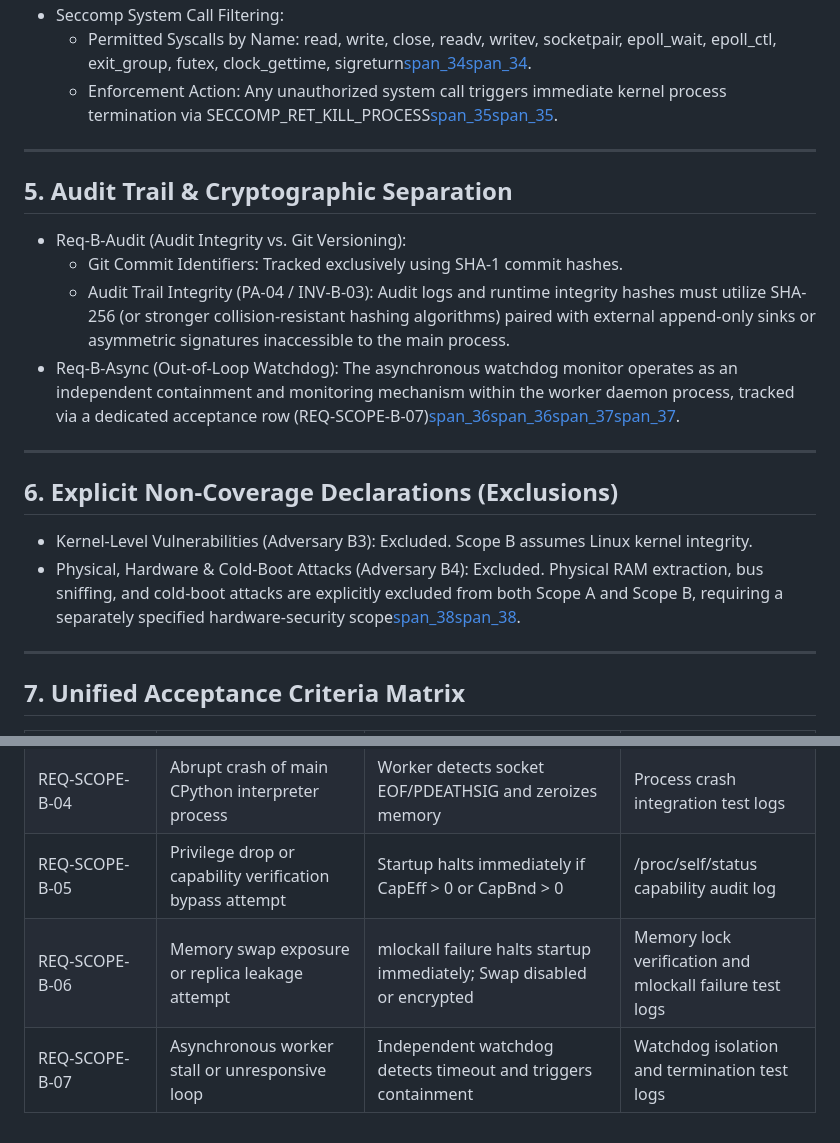
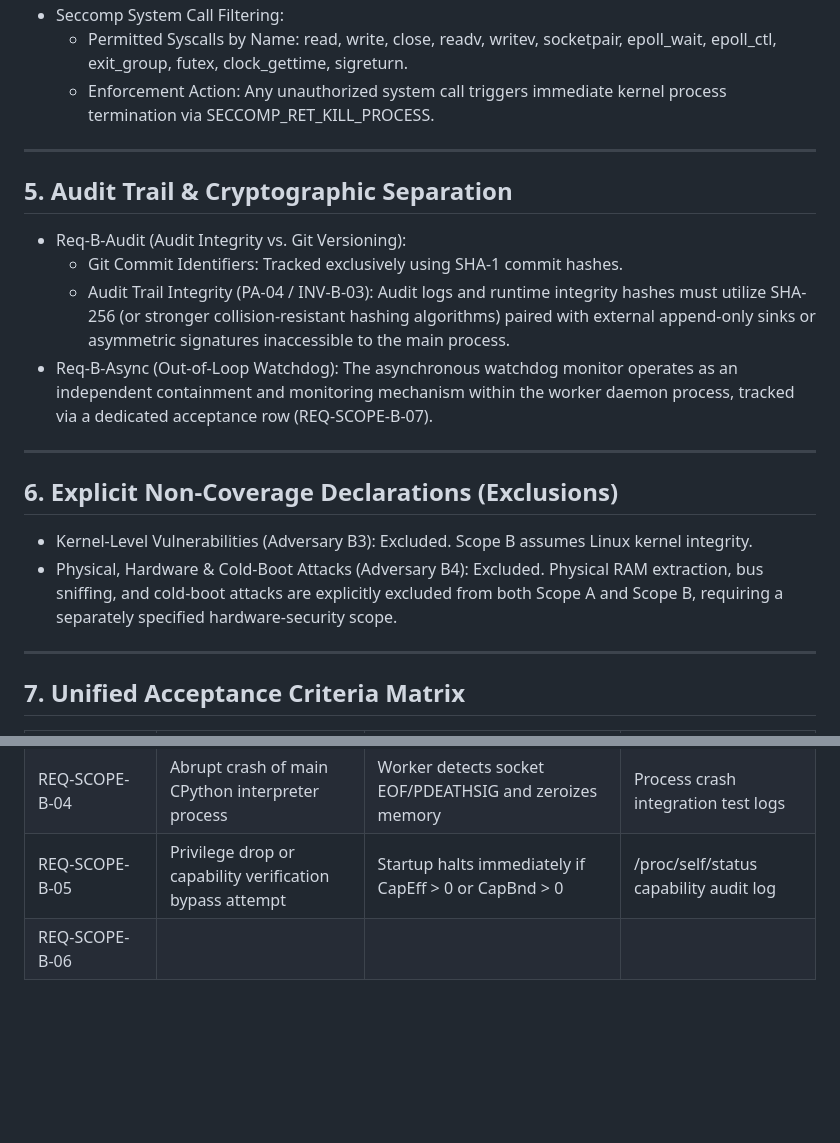
Before and after one commit to Waleed-Mubarak/hailab-fail-closed-engine-, a Markdown page: SCOPE_B_REQUIREMENTS.md, 2 parts joined by grey strips. Rendered like a GitHub page; blank space fills up the shorter version.

```diff
--- a/SCOPE_B_REQUIREMENTS.md
+++ b/SCOPE_B_REQUIREMENTS.md
@@ -41,6 +41,6 @@ This document specifies the exact requirements for Phase 3 / Scope B implementat
 - Seccomp System Call Filtering:
-  - Permitted Syscalls by Name: read, write, close, readv, writev, socketpair, epoll_wait, epoll_ctl, exit_group, futex, clock_gettime, sigreturn[span_34](start_span)[span_34](end_span).
-  - Enforcement Action: Any unauthorized system call triggers immediate kernel process termination via SECCOMP_RET_KILL_PROCESS[span_35](start_span)[span_35](end_span).
+  - Permitted Syscalls by Name: read, write, close, readv, writev, socketpair, epoll_wait, epoll_ctl, exit_group, futex, clock_gettime, sigreturn.
+  - Enforcement Action: Any unauthorized system call triggers immediate kernel process termination via SECCOMP_RET_KILL_PROCESS.
 
 ---
 
@@ -48,13 +48,13 @@ This document specifies the exact requirements for Phase 3 / Scope B implementat
 - Req-B-Audit (Audit Integrity vs. Git Versioning):
   - Git Commit Identifiers: Tracked exclusively using SHA-1 commit hashes.
   - Audit Trail Integrity (PA-04 / INV-B-03): Audit logs and runtime integrity hashes must utilize SHA-256 (or stronger collision-resistant hashing algorithms) paired with external append-only sinks or asymmetric signatures inaccessible to the main process.
-- Req-B-Async (Out-of-Loop Watchdog): The asynchronous watchdog monitor operates as an independent containment and monitoring mechanism within the worker daemon process, tracked via a dedicated acceptance row (REQ-SCOPE-B-07)[span_36](start_span)[span_36](end_span)[span_37](start_span)[span_37](end_span).
+- Req-B-Async (Out-of-Loop Watchdog): The asynchronous watchdog monitor operates as an independent containment and monitoring mechanism within the worker daemon process, tracked via a dedicated acceptance row (REQ-SCOPE-B-07).
 
 ---
 
 ## 6. Explicit Non-Coverage Declarations (Exclusions)
 - Kernel-Level Vulnerabilities (Adversary B3): Excluded. Scope B assumes Linux kernel integrity.
-- Physical, Hardware & Cold-Boot Attacks (Adversary B4): Excluded. Physical RAM extraction, bus sniffing, and cold-boot attacks are explicitly excluded from both Scope A and Scope B, requiring a separately specified hardware-security scope[span_38](start_span)[span_38](end_span).
+- Physical, Hardware & Cold-Boot Attacks (Adversary B4): Excluded. Physical RAM extraction, bus sniffing, and cold-boot attacks are explicitly excluded from both Scope A and Scope B, requiring a separately specified hardware-security scope.
 
 ---
 
@@ -67,5 +67,4 @@ This document specifies the exact requirements for Phase 3 / Scope B implementat
 | REQ-SCOPE-B-03 | Unauthorized system call execution inside worker process | Kernel terminates process immediately via SECCOMP_RET_KILL_PROCESS | Seccomp filter validation test logs |
 | REQ-SCOPE-B-04 | Abrupt crash of main CPython interpreter process | Worker detects socket EOF/PDEATHSIG and zeroizes memory | Process crash integration test logs |
 | REQ-SCOPE-B-05 | Privilege drop or capability verification bypass attempt | Startup halts immediately if CapEff > 0 or CapBnd > 0 | /proc/self/status capability audit log |
-| REQ-SCOPE-B-06 | Memory swap exposure or replica leakage attempt | mlockall failure halts startup immediately; Swap disabled or encrypted | Memory lock verification and mlockall failure test logs |
-| REQ-SCOPE-B-07 | Asynchronous worker stall or unresponsive loop | Independent watchdog detects timeout and triggers containment | Watchdog isolation and termination test logs |
+| REQ-SCOPE-B-06
```
Also changed, not shown: other parts of SCOPE_B_REQUIREMENTS.md (+20 -20 lines).
